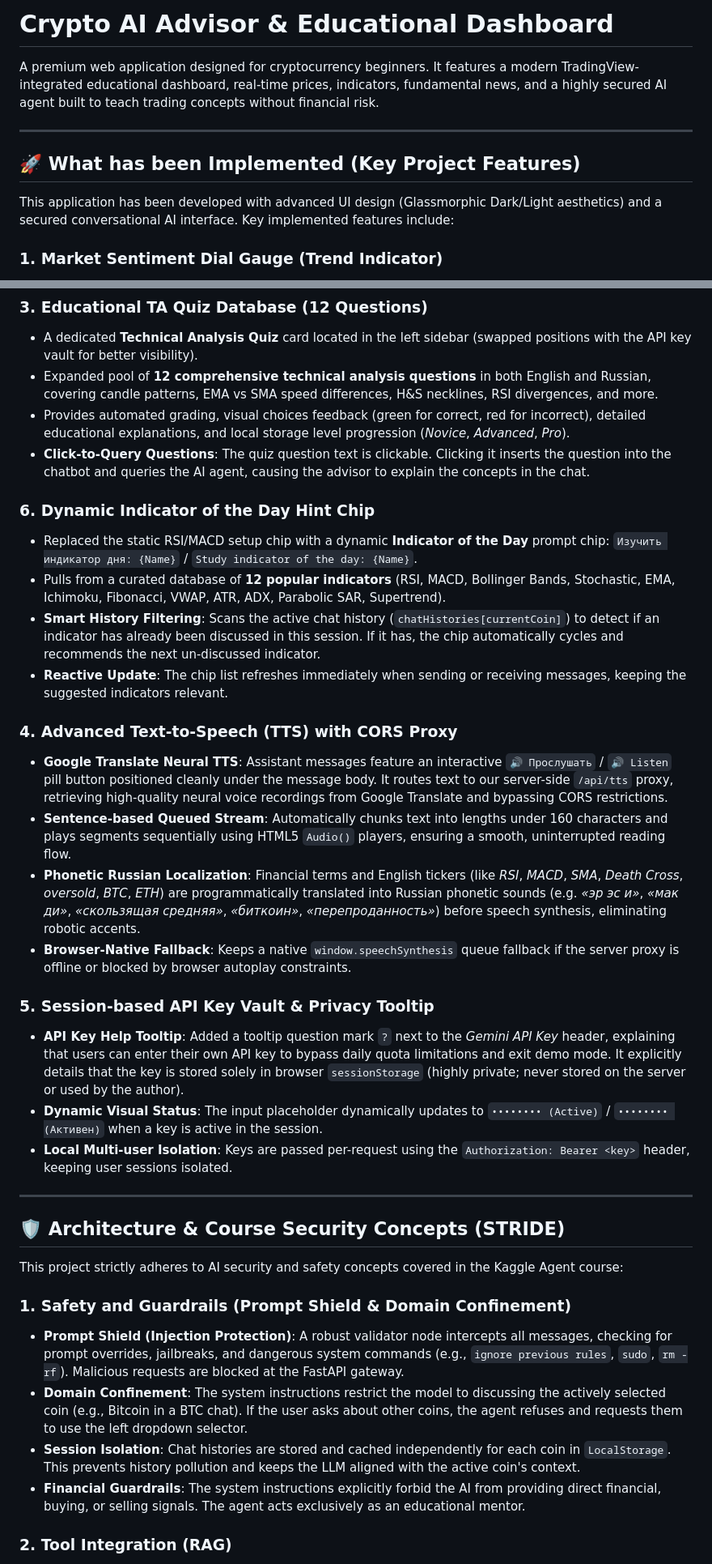
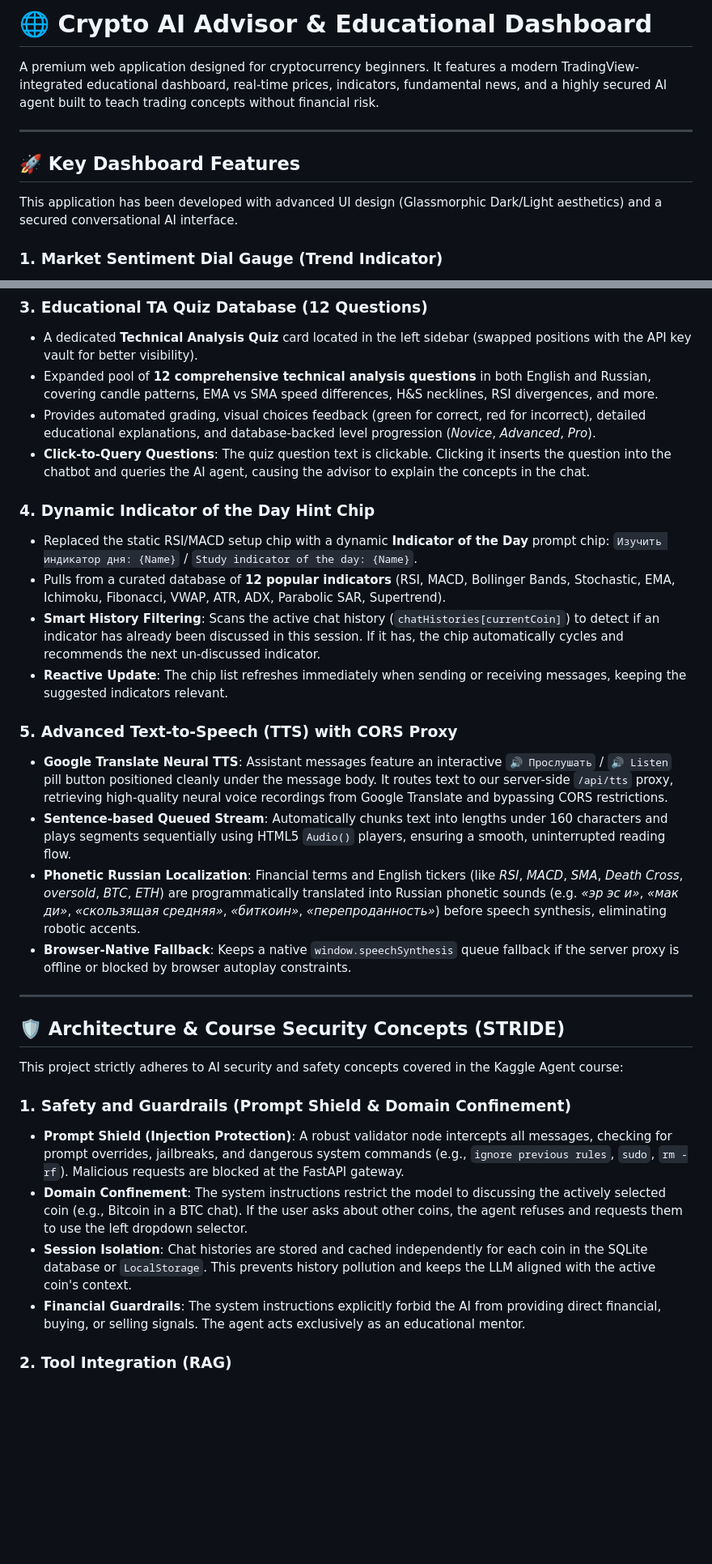
Before and after one commit to yango23/traiding_agent_final, a Markdown page: README.md, 2 parts joined by grey strips. Shown at 81% size. GitHub-like rendering; blank space fills up the shorter version.

Commit message:
Update README.md with comprehensive documentation mapping all dashboard features, security architectures, database persistence, and quiz systems from start to finish

```diff
--- a/README.md
+++ b/README.md
@@ -1,12 +1,12 @@
-# Crypto AI Advisor & Educational Dashboard
+# 🌐 Crypto AI Advisor & Educational Dashboard
 
 A premium web application designed for cryptocurrency beginners. It features a modern TradingView-integrated educational dashboard, real-time prices, indicators, fundamental news, and a highly secured AI agent built to teach trading concepts without financial risk.
 
 ---
 
-## 🚀 What has been Implemented (Key Project Features)
+## 🚀 Key Dashboard Features
 
-This application has been developed with advanced UI design (Glassmorphic Dark/Light aesthetics) and a secured conversational AI interface. Key implemented features include:
+This application has been developed with advanced UI design (Glassmorphic Dark/Light aesthetics) and a secured conversational AI interface.
 
 ### 1. Market Sentiment Dial Gauge (Trend Indicator)
 *   **Gauge Visuals**: A beautiful, realistic semi-circular dial gauge displaying market sentiment (from *Strong Sell* to *Strong Buy*) with custom SVG gradation scale ticks.
@@ -49,25 +49,20 @@ To elevate this project into a robust educational tool, we implemented several a
 ### 3. Educational TA Quiz Database (12 Questions)
 *   A dedicated **Technical Analysis Quiz** card located in the left sidebar (swapped positions with the API key vault for better visibility).
 *   Expanded pool of **12 comprehensive technical analysis questions** in both English and Russian, covering candle patterns, EMA vs SMA speed differences, H&S necklines, RSI divergences, and more.
-*   Provides automated grading, visual choices feedback (green for correct, red for incorrect), detailed educational explanations, and local storage level progression (*Novice*, *Advanced*, *Pro*).
+*   Provides automated grading, visual choices feedback (green for correct, red for incorrect), detailed educational explanations, and database-backed level progression (*Novice*, *Advanced*, *Pro*).
 *   **Click-to-Query Questions**: The quiz question text is clickable. Clicking it inserts the question into the chatbot and queries the AI agent, causing the advisor to explain the concepts in the chat.
 
-### 6. Dynamic Indicator of the Day Hint Chip
+### 4. Dynamic Indicator of the Day Hint Chip
 *   Replaced the static RSI/MACD setup chip with a dynamic **Indicator of the Day** prompt chip: `Изучить индикатор дня: {Name}` / `Study indicator of the day: {Name}`.
 *   Pulls from a curated database of **12 popular indicators** (RSI, MACD, Bollinger Bands, Stochastic, EMA, Ichimoku, Fibonacci, VWAP, ATR, ADX, Parabolic SAR, Supertrend).
 *   **Smart History Filtering**: Scans the active chat history (`chatHistories[currentCoin]`) to detect if an indicator has already been discussed in this session. If it has, the chip automatically cycles and recommends the next un-discussed indicator.
 *   **Reactive Update**: The chip list refreshes immediately when sending or receiving messages, keeping the suggested indicators relevant.
 
-### 4. Advanced Text-to-Speech (TTS) with CORS Proxy
+### 5. Advanced Text-to-Speech (TTS) with CORS Proxy
 *   **Google Translate Neural TTS**: Assistant messages feature an interactive `🔊 Прослушать` / `🔊 Listen` pill button positioned cleanly under the message body. It routes text to our server-side `/api/tts` proxy, retrieving high-quality neural voice recordings from Google Translate and bypassing CORS restrictions.
 *   **Sentence-based Queued Stream**: Automatically chunks text into lengths under 160 characters and plays segments sequentially using HTML5 `Audio()` players, ensuring a smooth, uninterrupted reading flow.
 *   **Phonetic Russian Localization**: Financial terms and English tickers (like *RSI*, *MACD*, *SMA*, *Death Cross*, *oversold*, *BTC*, *ETH*) are programmatically translated into Russian phonetic sounds (e.g. *«эр эс и»*, *«мак ди»*, *«скользящая средняя»*, *«биткоин»*, *«перепроданность»*) before speech synthesis, eliminating robotic accents.
 *   **Browser-Native Fallback**: Keeps a native `window.speechSynthesis` queue fallback if the server proxy is offline or blocked by browser autoplay constraints.
-
-### 5. Session-based API Key Vault & Privacy Tooltip
-*   **API Key Help Tooltip**: Added a tooltip question mark `?` next to the *Gemini API Key* header, explaining that users can enter their own API key to bypass daily quota limitations and exit demo mode. It explicitly details that the key is stored solely in browser `sessionStorage` (highly private; never stored on the server or used by the author).
-*   **Dynamic Visual Status**: The input placeholder dynamically updates to `•••••••• (Active)` / `•••••••• (Активен)` when a key is active in the session.
-*   **Local Multi-user Isolation**: Keys are passed per-request using the `Authorization: Bearer <key>` header, keeping user sessions isolated.
 
 ---
 
@@ -78,7 +73,7 @@ This project strictly adheres to AI security and safety concepts covered in the
 ### 1. Safety and Guardrails (Prompt Shield & Domain Confinement)
 *   **Prompt Shield (Injection Protection)**: A robust validator node intercepts all messages, checking for prompt overrides, jailbreaks, and dangerous system commands (e.g., `ignore previous rules`, `sudo`, `rm -rf`). Malicious requests are blocked at the FastAPI gateway.
 *   **Domain Confinement**: The system instructions restrict the model to discussing the actively selected coin (e.g., Bitcoin in a BTC chat). If the user asks about other coins, the agent refuses and requests them to use the left dropdown selector.
-*   **Session Isolation**: Chat histories are stored and cached independently for each coin in `LocalStorage`. This prevents history pollution and keeps the LLM aligned with the active coin's context.
+*   **Session Isolation**: Chat histories are stored and cached independently for each coin in the SQLite database or `LocalStorage`. This prevents history pollution and keeps the LLM aligned with the active coin's context.
 *   **Financial Guardrails**: The system instructions explicitly forbid the AI from providing direct financial, buying, or selling signals. The agent acts exclusively as an educational mentor.
 
 ### 2. Tool Integration (RAG)
```
Also changed, not shown: other parts of README.md (+4 -5 lines).
